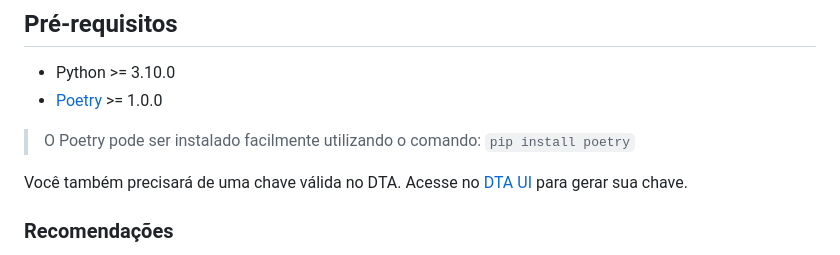
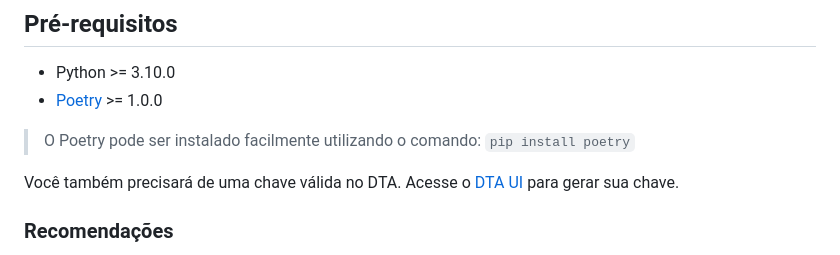
Before and after one commit to totvs-ai/dta-samples, a Markdown page: README.md, the part around the change. Drawn GitHub-style.

```diff
--- a/README.md
+++ b/README.md
@@ -14,7 +14,7 @@ O **DTA - Digital Trusted Advisor -** é o nome oficial da plataforma que **cons
  - [Poetry](https://python-poetry.org/) >= 1.0.0
 > O Poetry pode ser instalado facilmente utilizando o comando: `pip install poetry`
 
- Você também precisará de uma chave válida no DTA. Acesse no [DTA UI](http://dta.totvs.ai/) para gerar sua chave.
+ Você também precisará de uma chave válida no DTA. Acesse o [DTA UI](http://dta.totvs.ai/) para gerar sua chave.
 
 ### Recomendações
 *  [ASDF](https://asdf-vm.com/#/core-manage-asdf?id=install) - para instalar e gerenciar diferentes versões do Python
```
